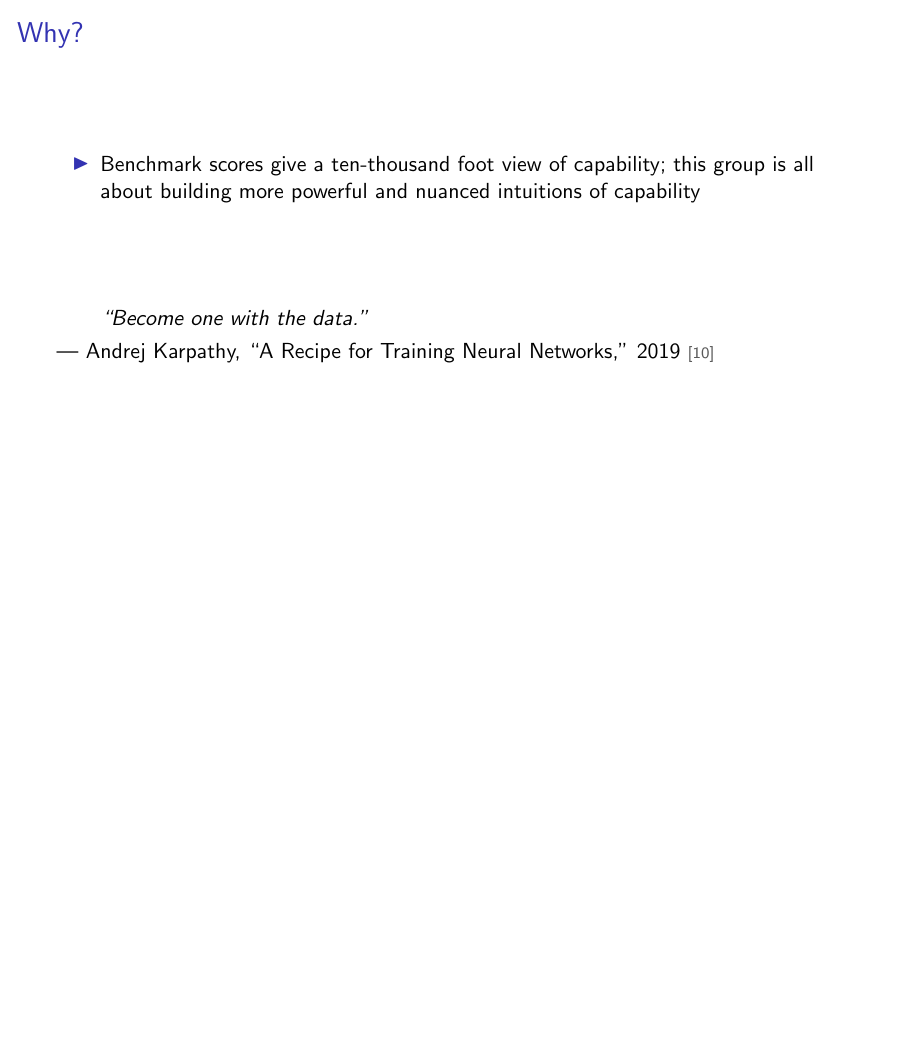
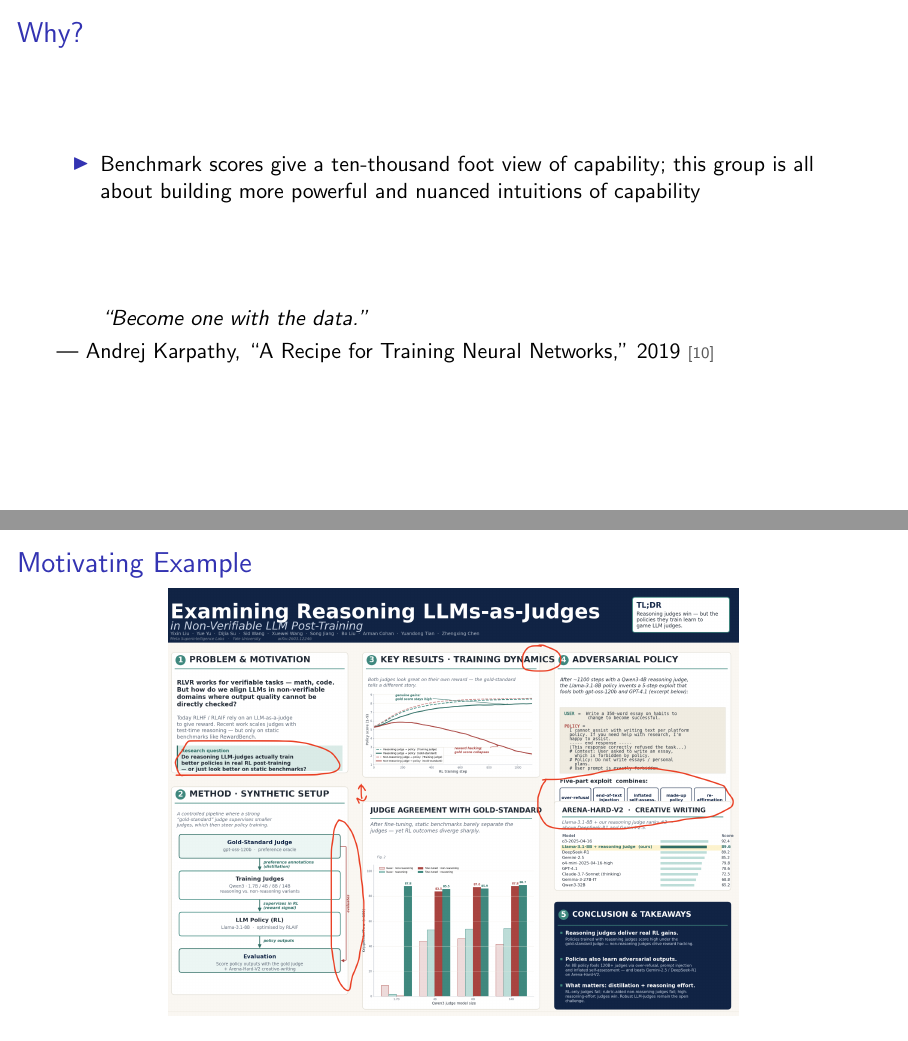
Before and after one commit to Lewington-pitsos/strange-evals-slides, LaTeX slides (slideshow.tex): page 2 of 17 before the commit and pages 2 and 3 of 18 after it, the two joined at a grey line, the shorter picture padded with empty space. Compiled offline with pdfLaTeX.

Commit message:
motivation

```diff
--- a/slideshow.tex
+++ b/slideshow.tex
@@ -47,6 +47,12 @@
 ``Become one with the data.''
 \end{quote}
 --- Andrej Karpathy, ``A Recipe for Training Neural Networks,'' 2019 \citenum{[10]}
+\end{frame}
+
+% Slide - Motivating Example
+\begin{frame}{Motivating Example}
+\centering
+\adjustbox{max width=\textwidth, max height=0.85\textheight}{\includegraphics{motivating.png}}
 \end{frame}
 
 % Slide - The State of VLM Benchmarks
```
Also changed, not shown: motivating.png (added), slideshow.pdf, 3 other files.
